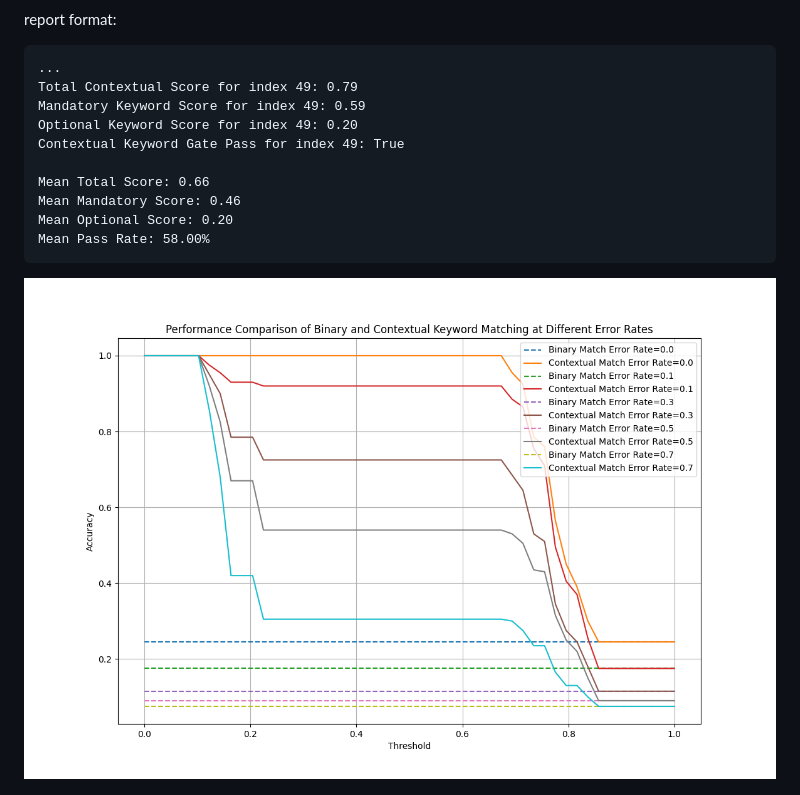
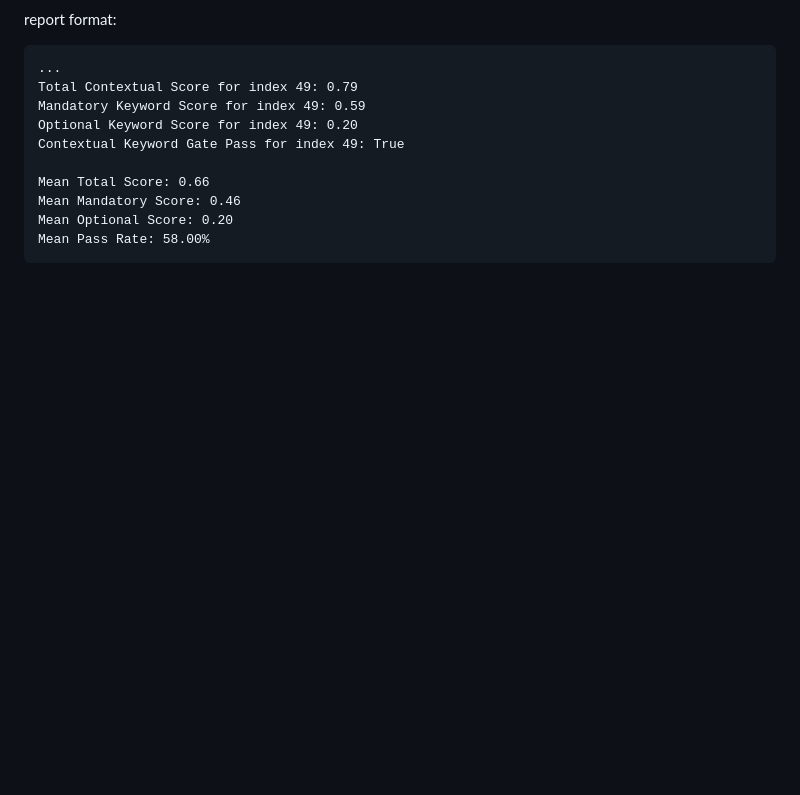
Before and after one commit to iiyyll01lin/domain-specific-llm-eval, a Markdown page: README.md, the part around the change. GitHub-like rendering; blank space fills up the shorter version.

````diff
--- a/README.md
+++ b/README.md
@@ -49,8 +49,6 @@ Mean Mandatory Score: 0.46
 Mean Optional Score: 0.20
 Mean Pass Rate: 58.00%
 ```
-
-![Performance Comparison of Binary and Contextual Keyword Matching at Different Error Rates](Performance%20Comparison%20of%20Binary%20and%20Contextual%20Keyword%20Matching%20at%20Different%20Error%20Rates.png)
 
 ![Binary vs Contextual Keyword Matching Performance](Binary%20vs%20Contextual%20Keyword%20Matching%20Performance.png)
 
````
